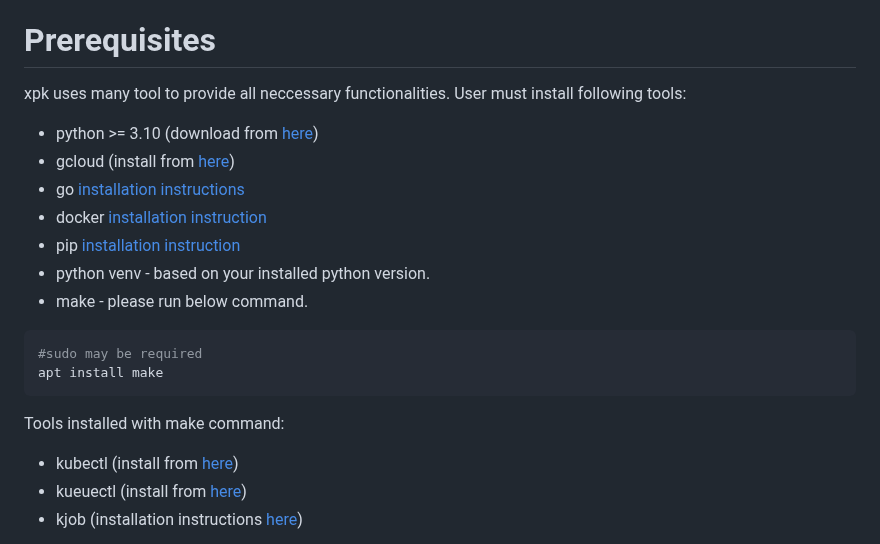
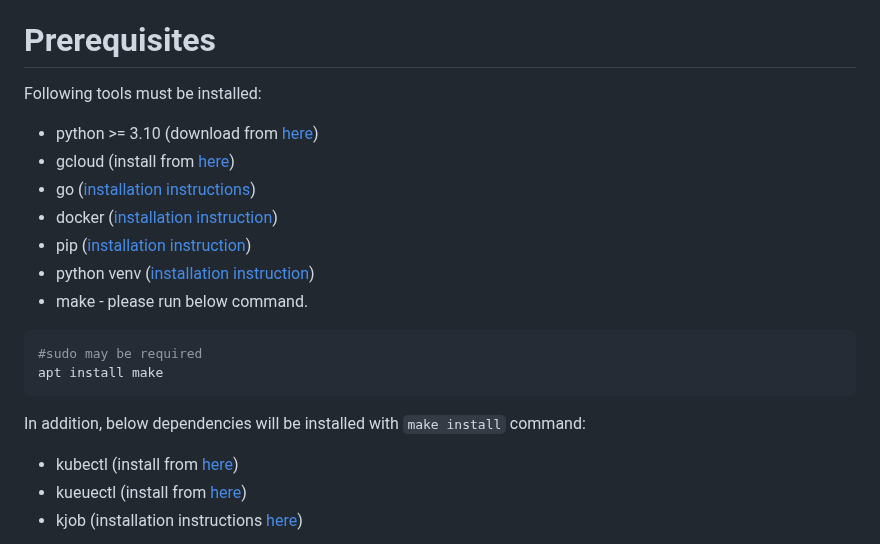
Before and after one commit to AI-Hypercomputer/xpk, a Markdown page: README.md, the part around the change. GitHub-like rendering.

Commit message:
readme fixes
Signed-off-by: Piotr Pawłowski <ppawl@google.com>

````diff
--- a/README.md
+++ b/README.md
@@ -65,21 +65,20 @@ and the following CPU types:
 
 # Prerequisites
 
-xpk uses many tool to provide all neccessary functionalities. User must install following tools:
+Following tools must be installed:
 
 - python >= 3.10 (download from [here](https://www.python.org/downloads/))
 - gcloud (install from [here](https://cloud.google.com/sdk/gcloud#download_and_install_the))
-- go [installation instructions](https://go.dev/doc/install)
-- docker [installation instruction](https://docs.docker.com/engine/install/)
-- pip [installation instruction](https://pip.pypa.io/en/stable/installation/)
-- python venv - based on your installed python version.
+- go ([installation instructions](https://go.dev/doc/install))
+- docker ([installation instruction](https://docs.docker.com/engine/install/))
+- pip ([installation instruction](https://pip.pypa.io/en/stable/installation/))
+- python venv ([installation instruction](https://virtualenv.pypa.io/en/latest/installation.html))
 - make - please run below command.
 ```shell
 #sudo may be required
 apt install make
 ```
-
-Tools installed with make command:
+In addition, below dependencies will be installed with `make install` command:
 - kubectl (install from [here](https://kubernetes.io/docs/tasks/tools/))
 - kueuectl (install from [here](https://kueue.sigs.k8s.io/docs/reference/kubectl-kueue/installation/))
 - kjob (installation instructions [here](https://github.com/kubernetes-sigs/kjob/blob/main/docs/installation.md))
````
